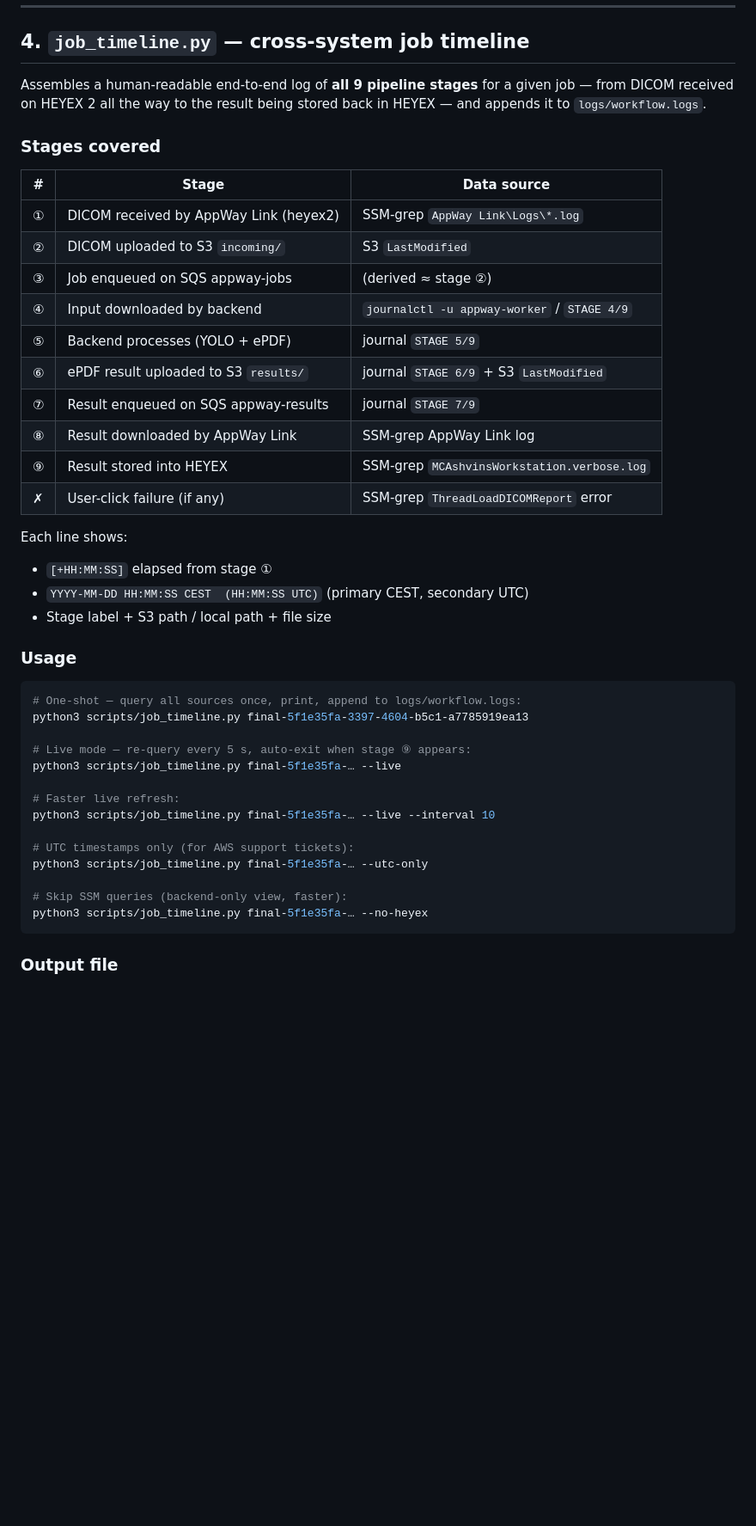
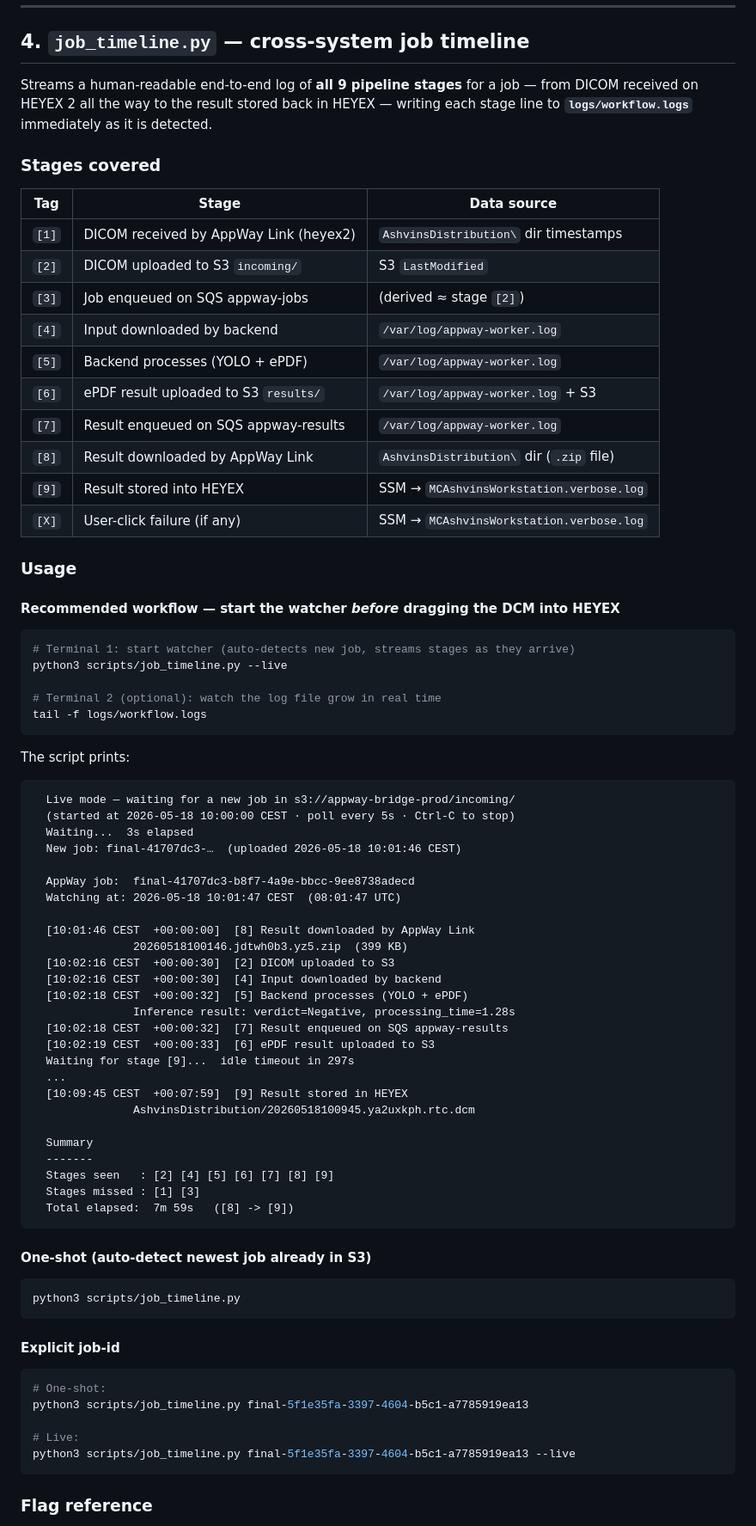
Before and after one commit to darkfennertrader/heidelbergh, a Markdown page: scripts/README.md, the part around one of its changes. Shown at 86% size. GitHub-like rendering; blank space fills up the shorter version.

Commit message:
docs: update scripts/README.md section 4 — job_timeline new flags, streaming output, ASCII tags

````diff
--- a/scripts/README.md
+++ b/scripts/README.md
@@ -159,48 +159,83 @@ first failure.
 
 ## 4. `job_timeline.py` — cross-system job timeline
 
-Assembles a human-readable end-to-end log of **all 9 pipeline stages** for a
-given job — from DICOM received on HEYEX 2 all the way to the result being
-stored back in HEYEX — and appends it to `logs/workflow.logs`.
+Streams a human-readable end-to-end log of **all 9 pipeline stages** for a
+job — from DICOM received on HEYEX 2 all the way to the result stored back
+in HEYEX — writing each stage line to **`logs/workflow.logs`** immediately
+as it is detected.
 
 ### Stages covered
 
-| # | Stage | Data source |
+| Tag | Stage | Data source |
 |---|---|---|
-| ① | DICOM received by AppWay Link (heyex2) | SSM-grep `AppWay Link\Logs\*.log` |
-| ② | DICOM uploaded to S3 `incoming/` | S3 `LastModified` |
-| ③ | Job enqueued on SQS appway-jobs | (derived ≈ stage ②) |
-| ④ | Input downloaded by backend | `journalctl -u appway-worker` / `STAGE 4/9` |
-| ⑤ | Backend processes (YOLO + ePDF) | journal `STAGE 5/9` |
-| ⑥ | ePDF result uploaded to S3 `results/` | journal `STAGE 6/9` + S3 `LastModified` |
-| ⑦ | Result enqueued on SQS appway-results | journal `STAGE 7/9` |
-| ⑧ | Result downloaded by AppWay Link | SSM-grep AppWay Link log |
-| ⑨ | Result stored into HEYEX | SSM-grep `MCAshvinsWorkstation.verbose.log` |
-| ✗ | User-click failure (if any) | SSM-grep `ThreadLoadDICOMReport` error |
-
-Each line shows:
-- `[+HH:MM:SS]` elapsed from stage ①
-- `YYYY-MM-DD HH:MM:SS CEST  (HH:MM:SS UTC)`  (primary CEST, secondary UTC)
-- Stage label + S3 path / local path + file size
+| `[1]` | DICOM received by AppWay Link (heyex2) | `AshvinsDistribution\` dir timestamps |
+| `[2]` | DICOM uploaded to S3 `incoming/` | S3 `LastModified` |
+| `[3]` | Job enqueued on SQS appway-jobs | (derived ≈ stage `[2]`) |
+| `[4]` | Input downloaded by backend | `/var/log/appway-worker.log` |
+| `[5]` | Backend processes (YOLO + ePDF) | `/var/log/appway-worker.log` |
+| `[6]` | ePDF result uploaded to S3 `results/` | `/var/log/appway-worker.log` + S3 |
+| `[7]` | Result enqueued on SQS appway-results | `/var/log/appway-worker.log` |
+| `[8]` | Result downloaded by AppWay Link | `AshvinsDistribution\` dir (`.zip` file) |
+| `[9]` | Result stored into HEYEX | SSM → `MCAshvinsWorkstation.verbose.log` |
+| `[X]` | User-click failure (if any) | SSM → `MCAshvinsWorkstation.verbose.log` |
 
 ### Usage
 
+#### Recommended workflow — start the watcher *before* dragging the DCM into HEYEX
+
 ```bash
-# One-shot — query all sources once, print, append to logs/workflow.logs:
+# Terminal 1: start watcher (auto-detects new job, streams stages as they arrive)
+python3 scripts/job_timeline.py --live
+
+# Terminal 2 (optional): watch the log file grow in real time
+tail -f logs/workflow.logs
+```
+
+The script prints:
+```
+  Live mode — waiting for a new job in s3://appway-bridge-prod/incoming/
+  (started at 2026-05-18 10:00:00 CEST · poll every 5s · Ctrl-C to stop)
+  Waiting...  3s elapsed
+  New job: final-41707dc3-…  (uploaded 2026-05-18 10:01:46 CEST)
+
+  AppWay job:  final-41707dc3-b8f7-4a9e-bbcc-9ee8738adecd
+  Watching at: 2026-05-18 10:01:47 CEST  (08:01:47 UTC)
+
+  [10:01:46 CEST  +00:00:00]  [8] Result downloaded by AppWay Link
+               20260518100146.jdtwh0b3.yz5.zip  (399 KB)
+  [10:02:16 CEST  +00:00:30]  [2] DICOM uploaded to S3
+  [10:02:16 CEST  +00:00:30]  [4] Input downloaded by backend
+  [10:02:18 CEST  +00:00:32]  [5] Backend processes (YOLO + ePDF)
+               Inference result: verdict=Negative, processing_time=1.28s
+  [10:02:18 CEST  +00:00:32]  [7] Result enqueued on SQS appway-results
+  [10:02:19 CEST  +00:00:33]  [6] ePDF result uploaded to S3
+  Waiting for stage [9]...  idle timeout in 297s
+  ...
+  [10:09:45 CEST  +00:07:59]  [9] Result stored in HEYEX
+               AshvinsDistribution/20260518100945.ya2uxkph.rtc.dcm
+
+  Summary
+  -------
+  Stages seen   : [2] [4] [5] [6] [7] [8] [9]
+  Stages missed : [1] [3]
+  Total elapsed:  7m 59s   ([8] -> [9])
+```
+
+#### One-shot (auto-detect newest job already in S3)
+
+```bash
+python3 scripts/job_timeline.py
+```
+
+#### Explicit job-id
+
+```bash
+# One-shot:
 python3 scripts/job_timeline.py final-5f1e35fa-3397-4604-b5c1-a7785919ea13
 
-# Live mode — re-query every 5 s, auto-exit when stage ⑨ appears:
-python3 scripts/job_timeline.py final-5f1e35fa-… --live
-
-# Faster live refresh:
-python3 scripts/job_timeline.py final-5f1e35fa-… --live --interval 10
-
-# UTC timestamps only (for AWS support tickets):
-python3 scripts/job_timeline.py final-5f1e35fa-… --utc-only
-
-# Skip SSM queries (backend-only view, faster):
-python3 scripts/job_timeline.py final-5f1e35fa-… --no-heyex
+# Live:
+python3 scripts/job_timeline.py final-5f1e35fa-3397-4604-b5c1-a7785919ea13 --live
 ```
 
-### Output file
+### Flag reference
 
````
Also changed, not shown: other parts of scripts/README.md (+47 -16 lines).
